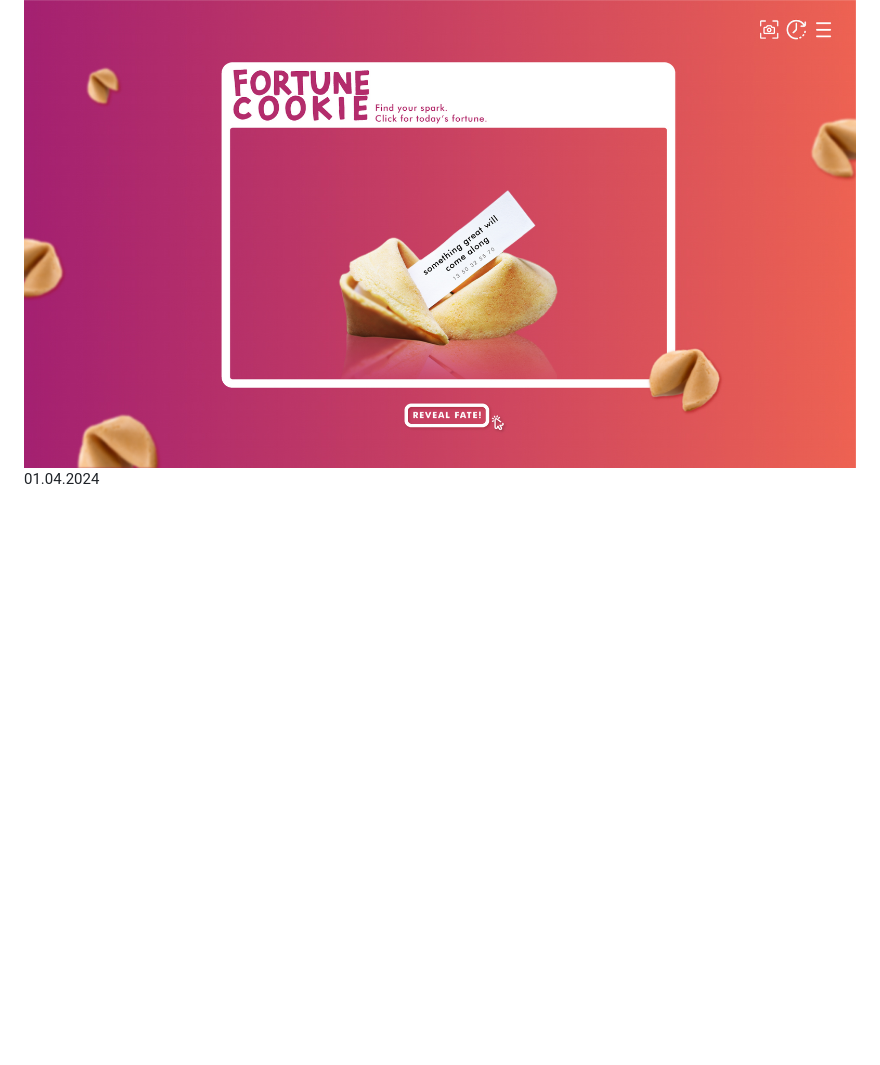
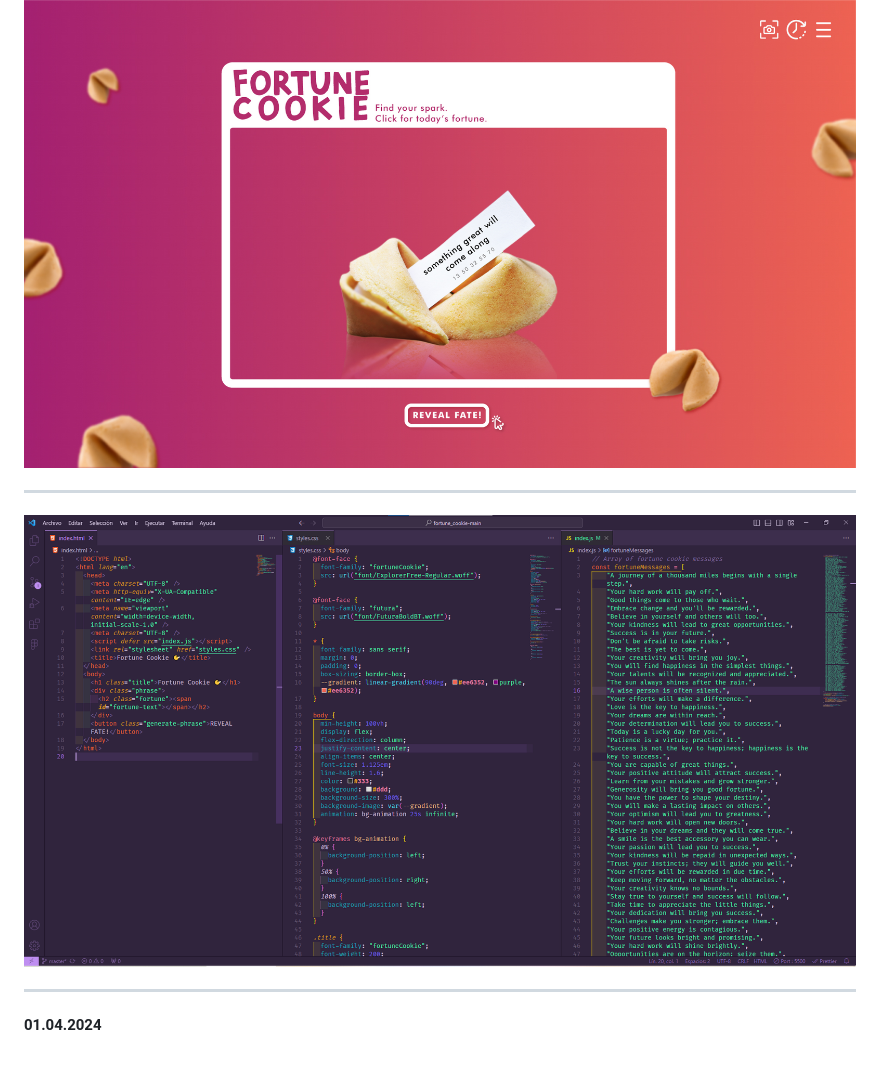
Before and after one commit to laumujica/fortune_cookie, a Markdown page: README.md, the part around the change. Drawn GitHub-style; pictures changed too: img/VS.png (added); blank space fills up the shorter version.

```diff
--- a/README.md
+++ b/README.md
@@ -22,4 +22,10 @@ With a focus on delivering a positive experience, the platform aims to uplift us
 The project is currently in the UI development phase, focusing on creating an engaging and intuitive user interface to deliver the envisioned experience effectively.
 
 ![Interface design](/img/Fortune-cookie-ui_v1.jpg)
-01.04.2024
+
+
+---
+![Interface design](/img/VS.png)
+
+---
+**01.04.2024**
```
